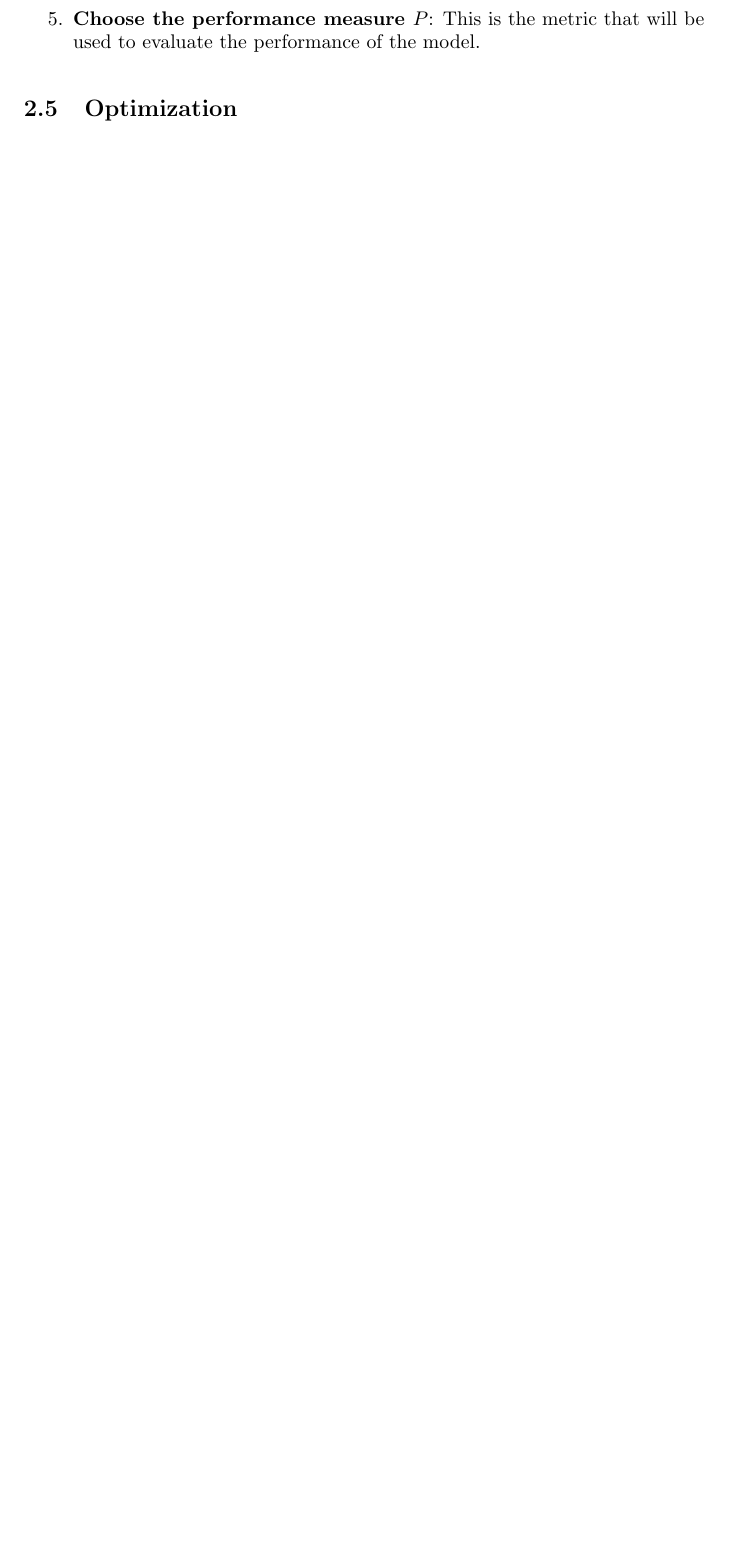
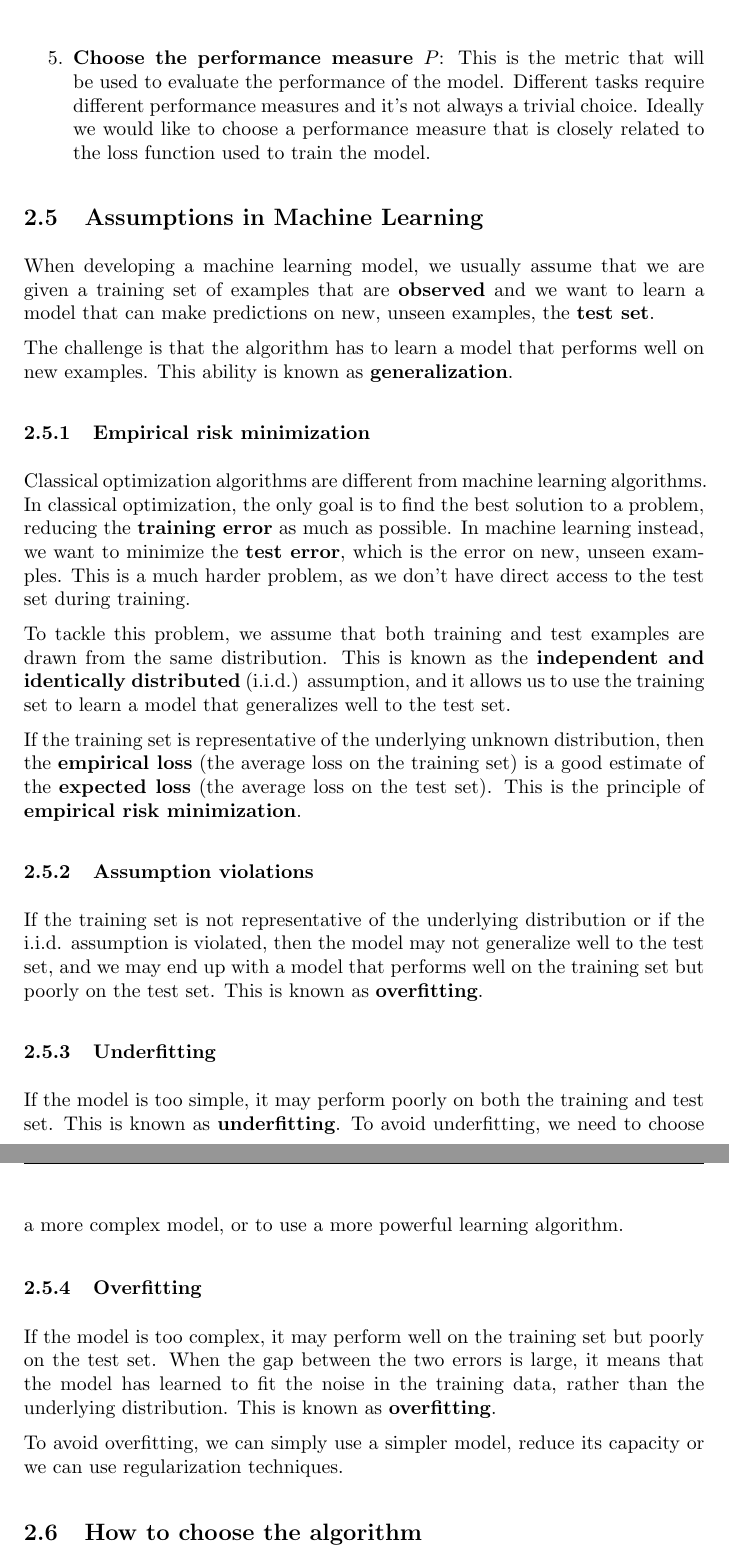
Before and after one commit to 446f6e6e79/deep-learning, a LaTeX document (DeepLearningNotes.tex, which reads chapters/ml_recap.tex): part of page 12 of 13 before the commit and two parts of pages 13 and 14 of 15 after it, the two joined at a grey line, cut so that both start at the same text, the shorter picture padded with empty space. Compiled offline with pdfLaTeX.

Commit message:
Added media and updated ML recap

```diff
--- a/chapters/ml_recap.tex
+++ b/chapters/ml_recap.tex
@@ -134,4 +145,41 @@ To design a learning system, it's important to consider the following steps:
     \item \textbf{Choose the performance measure $P$}: This is the metric that will be used to evaluate the performance of the model.
+    Different tasks require different performance measures and it's not always a trivial choice. Ideally we would like to choose a performance measure that is closely related
+    to the loss function used to train the model.
 \end{enumerate}
 
-\subsection{Optimization}
+\subsection{Assumptions in Machine Learning}
+When developing a machine learning model, we usually assume that we are given a training set of examples that are \textbf{observed}
+and we want to learn a model that can make predictions on new, unseen examples, the \textbf{test set}.
+
+The challenge is that the algorithm has to learn a model that performs well on new examples. This ability is known as \textbf{generalization}.
+
+\subsubsection{Empirical risk minimization}
+Classical optimization algorithms are different from machine learning algorithms.
+In classical optimization, the only goal is to find the best solution to a problem, reducing the \textbf{training error} as much as possible.
+In machine learning instead, we want to minimize the \textbf{test error}, which is the error on new, unseen examples.
+This is a much harder problem, as we don't have direct access to the test set during training.
+
+To tackle this problem, we assume that both training and test examples are drawn from the same
+distribution. This is known as the \textbf{independent and identically distributed} (i.i.d.) assumption, and it allows us to use the
+training set to learn a model that generalizes well to the test set.
+
+If the training set is representative of the underlying unknown distribution, then the \textbf{empirical loss} (the average loss on the training set)
+is a good estimate of the \textbf{expected loss} (the average loss on the test set).
+This is the principle of \textbf{empirical risk minimization}.
+
+\subsubsection{Assumption violations}
+If the training set is not representative of the underlying distribution or if the i.i.d. assumption is violated,
+then the model may not generalize well to the test set, and we may end up with a model that performs well on the training set but poorly on the test set. This is known as \textbf{overfitting}.
+
+\subsubsection{Underfitting}
+If the model is too simple, it may perform poorly on both the training and test set. This is known as \textbf{underfitting}.
+To avoid underfitting, we need to choose a more complex model, or to use a more powerful learning algorithm.
+
+\subsubsection{Overfitting}
+If the model is too complex, it may perform well on the training set but poorly on the test set.
+When the gap between the two errors is large, it means that the model has learned to fit the noise in the training data, rather than the underlying distribution.
+This is known as \textbf{overfitting}.
+
+To avoid overfitting, we can simply use a simpler model, reduce its capacity or we can use regularization techniques.
+
+\subsection{How to choose the algorithm}
```
Also changed, not shown: DeepLearningNotes.pdf, media/ml_recap/deep_clustering.png (renamed from media/ml_recap/image.png), media/ml_recap/deep_generative_models.png (added), chapters/ml_recap.tex (13 more changed lines).
